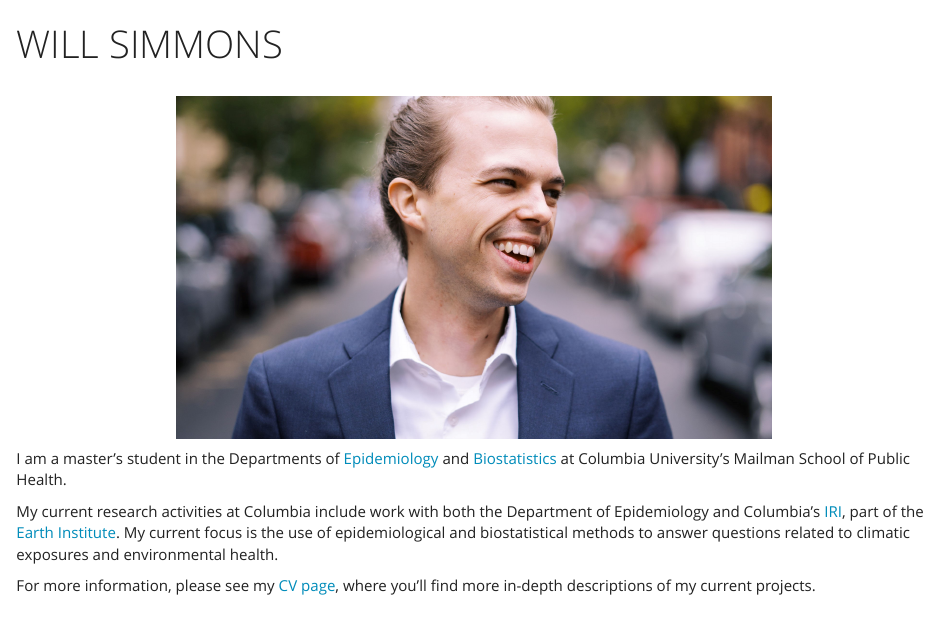
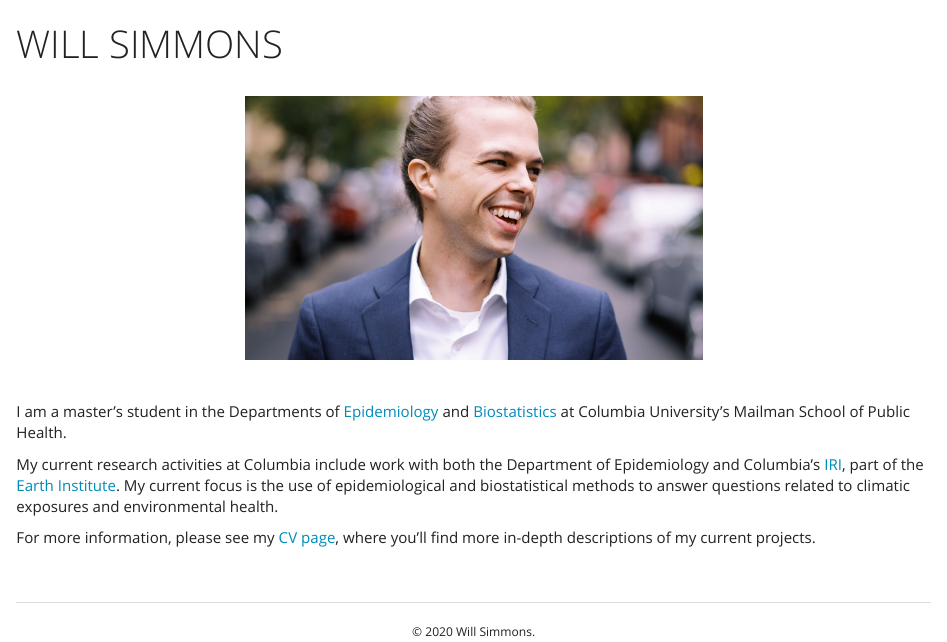
Before and after one commit to simmwill/simmwill.github.io, an R Markdown document (index.Rmd): the page in a window 1100 px wide, from 60 px down. Rendered offline with R 4.5, knitr and Pandoc, with nearby package versions.

```diff
--- a/_site.yml
+++ b/_site.yml
@@ -4,24 +4,26 @@
   title: Home
   right:
     - text: "CV"
-      href: http://simmwill.github.io/cv/
+      href: http://simmwill.github.io/cv
     - text: "Example Work"
       menu:
       - text: "Poster: Climate variation and under-5 malnutrition in Bangladesh"
         href: ./files/poster.pdf
-      - text: "Predicting Eviction Rates in Brooklyn"
-        href: http://simmwill.github.io/evictions/
+      - text: "Project: Predicting Eviction Rates in Brooklyn"
+        href: http://simmwill.github.io/evictions
     - icon: fa-envelope fa-lg
       href: mailto:<w.simmons@columbia.edu>
     - icon: fa-linkedin fa-lg
       href: http://linkedin.com/in/simmonswill
     - icon: fa-github fa-lg
-      href: http://github.com/simmwill/
+      href: http://github.com/simmwill
     - icon: fa-twitter fa-lg
       href: https://twitter.com/simmonswilliam_
 output:
   html_document:
     theme: yeti
+    includes:
+      after_body: footer.html
   #css: styles.css
     #can use google fonts to spruce up styles.css file
     #look at http://cbpascual.com/ for good example of creative project layout
--- a/index.Rmd
+++ b/index.Rmd
@@ -18,4 +20,4 @@
 
 My current research activities at Columbia include work with both the Department of Epidemiology and Columbia's [IRI](https://iri.columbia.edu/), part of the [Earth Institute](https://www.earth.columbia.edu). My current focus is the use of epidemiological and biostatistical methods to answer questions related to climatic exposures and environmental health.
 
-For more information, please see my [CV page](http://simmwill.github.io/cv/), where you'll find more in-depth descriptions of my current projects.
+For more information, please see my [CV page](http://simmwill.github.io/cv), where you'll find more in-depth descriptions of my current projects.
```
Also changed, not shown: cv.Rmd (+2 -4 lines), cv.html, cv_old.html, footer.html (added), index.html, new_dashboard.html, index.Rmd (4 more changed lines), 1 other file.
